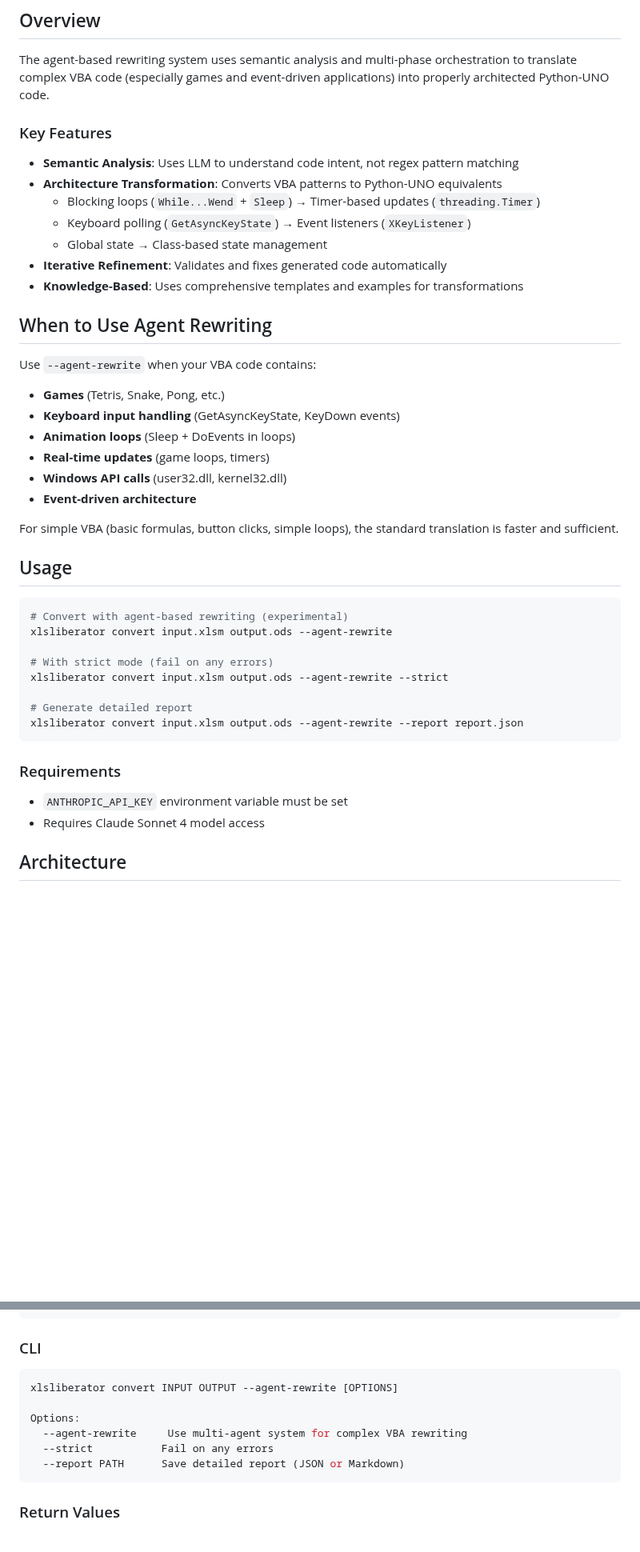
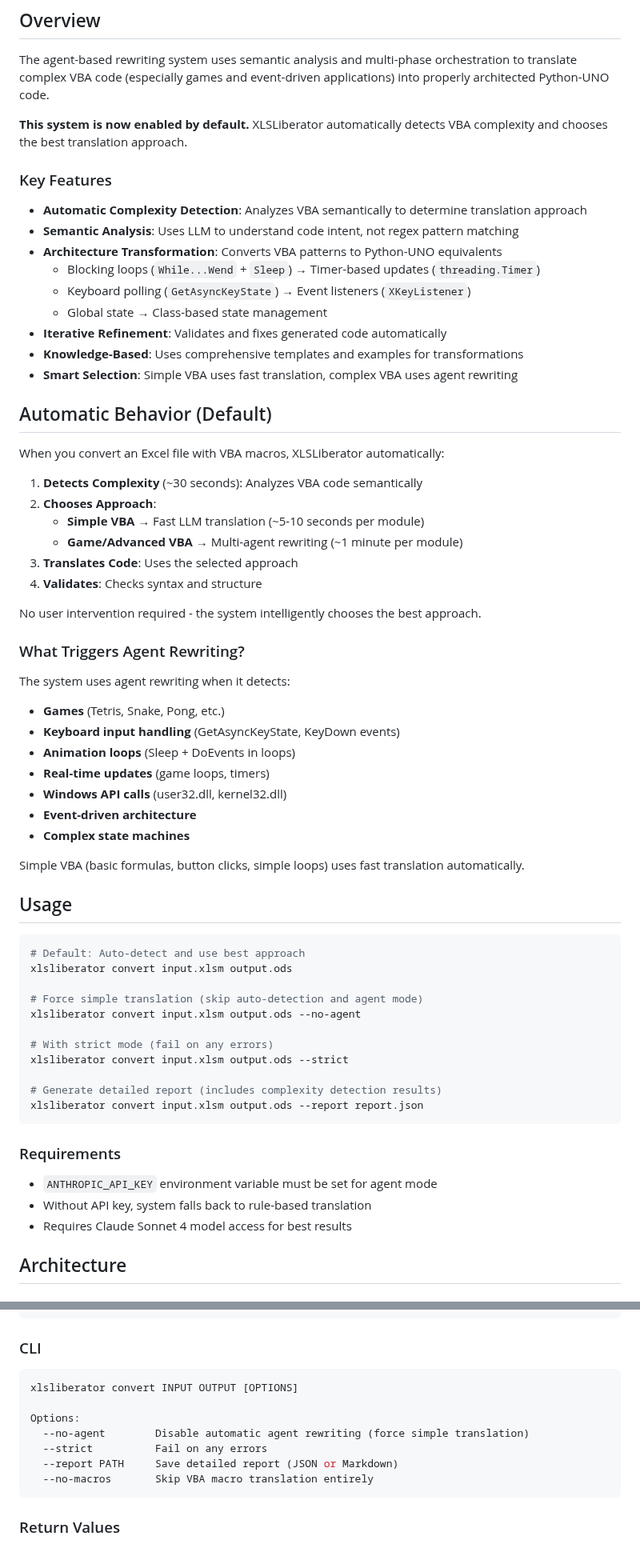
Before and after one commit to johannhartmann/xlsliberator, a Markdown page: AGENT_REWRITING.md, 2 parts joined by grey strips. Shown at 80% size. Drawn GitHub-style; blank space fills up the shorter version.

Commit message:
Update documentation for default agent rewriting behavior
Updated AGENT_REWRITING.md to reflect new defaults:
- Agent mode is now enabled by default (no flag needed)
- Automatic complexity detection chooses best approach
- Simple VBA gets fast translation automatically
- Complex VBA gets agent rewriting automatically
- --no-agent flag to disable if needed

Clarified that:
- No user decision required - system is intelligent
- ANTHROPIC_API_KEY required for agent mode
- Falls back to rule-based without API key

````diff
--- a/AGENT_REWRITING.md
+++ b/AGENT_REWRITING.md
@@ -4,8 +4,11 @@
 
 The agent-based rewriting system uses semantic analysis and multi-phase orchestration to translate complex VBA code (especially games and event-driven applications) into properly architected Python-UNO code.
 
+**This system is now enabled by default.** XLSLiberator automatically detects VBA complexity and chooses the best translation approach.
+
 ### Key Features
 
+- **Automatic Complexity Detection**: Analyzes VBA semantically to determine translation approach
 - **Semantic Analysis**: Uses LLM to understand code intent, not regex pattern matching
 - **Architecture Transformation**: Converts VBA patterns to Python-UNO equivalents
   - Blocking loops (`While...Wend` + `Sleep`) → Timer-based updates (`threading.Timer`)
@@ -13,10 +16,24 @@ The agent-based rewriting system uses semantic analysis and multi-phase orchestr
   - Global state → Class-based state management
 - **Iterative Refinement**: Validates and fixes generated code automatically
 - **Knowledge-Based**: Uses comprehensive templates and examples for transformations
+- **Smart Selection**: Simple VBA uses fast translation, complex VBA uses agent rewriting
 
-## When to Use Agent Rewriting
+## Automatic Behavior (Default)
 
-Use `--agent-rewrite` when your VBA code contains:
+When you convert an Excel file with VBA macros, XLSLiberator automatically:
+
+1. **Detects Complexity** (~30 seconds): Analyzes VBA code semantically
+2. **Chooses Approach**:
+   - **Simple VBA** → Fast LLM translation (~5-10 seconds per module)
+   - **Game/Advanced VBA** → Multi-agent rewriting (~1 minute per module)
+3. **Translates Code**: Uses the selected approach
+4. **Validates**: Checks syntax and structure
+
+No user intervention required - the system intelligently chooses the best approach.
+
+### What Triggers Agent Rewriting?
+
+The system uses agent rewriting when it detects:
 
 - **Games** (Tetris, Snake, Pong, etc.)
 - **Keyboard input handling** (GetAsyncKeyState, KeyDown events)
@@ -24,26 +41,31 @@ Use `--agent-rewrite` when your VBA code contains:
 - **Real-time updates** (game loops, timers)
 - **Windows API calls** (user32.dll, kernel32.dll)
 - **Event-driven architecture**
+- **Complex state machines**
 
-For simple VBA (basic formulas, button clicks, simple loops), the standard translation is faster and sufficient.
+Simple VBA (basic formulas, button clicks, simple loops) uses fast translation automatically.
 
 ## Usage
 
 ```bash
-# Convert with agent-based rewriting (experimental)
-xlsliberator convert input.xlsm output.ods --agent-rewrite
+# Default: Auto-detect and use best approach
+xlsliberator convert input.xlsm output.ods
+
+# Force simple translation (skip auto-detection and agent mode)
+xlsliberator convert input.xlsm output.ods --no-agent
 
 # With strict mode (fail on any errors)
-xlsliberator convert input.xlsm output.ods --agent-rewrite --strict
+xlsliberator convert input.xlsm output.ods --strict
 
-# Generate detailed report
-xlsliberator convert input.xlsm output.ods --agent-rewrite --report report.json
+# Generate detailed report (includes complexity detection results)
+xlsliberator convert input.xlsm output.ods --report report.json
 ```
 
 ### Requirements
 
-- `ANTHROPIC_API_KEY` environment variable must be set
-- Requires Claude Sonnet 4 model access
+- `ANTHROPIC_API_KEY` environment variable must be set for agent mode
+- Without API key, system falls back to rule-based translation
+- Requires Claude Sonnet 4 model access for best results
 
 ## Architecture
 
@@ -271,12 +293,13 @@ generated_code, validation = agent.rewrite_vba_project(
 ### CLI
 
 ```bash
-xlsliberator convert INPUT OUTPUT --agent-rewrite [OPTIONS]
+xlsliberator convert INPUT OUTPUT [OPTIONS]
 
 Options:
-  --agent-rewrite     Use multi-agent system for complex VBA rewriting
-  --strict           Fail on any errors
-  --report PATH      Save detailed report (JSON or Markdown)
+  --no-agent        Disable automatic agent rewriting (force simple translation)
+  --strict          Fail on any errors
+  --report PATH     Save detailed report (JSON or Markdown)
+  --no-macros       Skip VBA macro translation entirely
 ```
 
 ### Return Values
````
